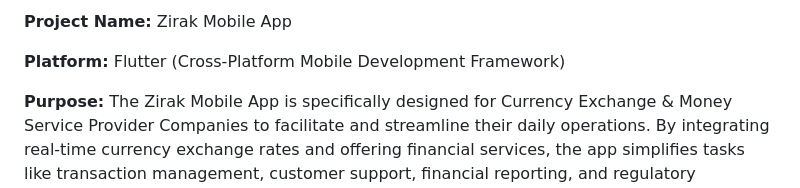
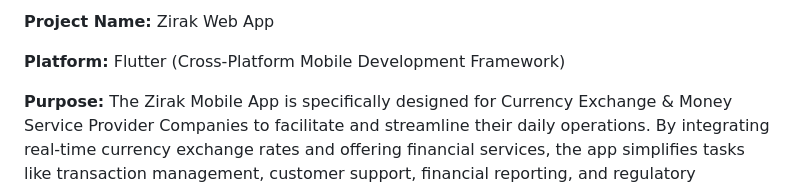
Before and after one commit to esmatullah-adel/Zirak-Android-Java, a Markdown page: README.md, the part around the change. GitHub-like rendering.

Commit message:
Update README.md
Changed the project name from Zirak Mobile App to Zirak Web App

```diff
--- a/README.md
+++ b/README.md
@@ -1,4 +1,4 @@
-**Project Name:** Zirak Mobile App
+**Project Name:** Zirak Web App
 
 **Platform:** Flutter (Cross-Platform Mobile Development Framework)
 
```
